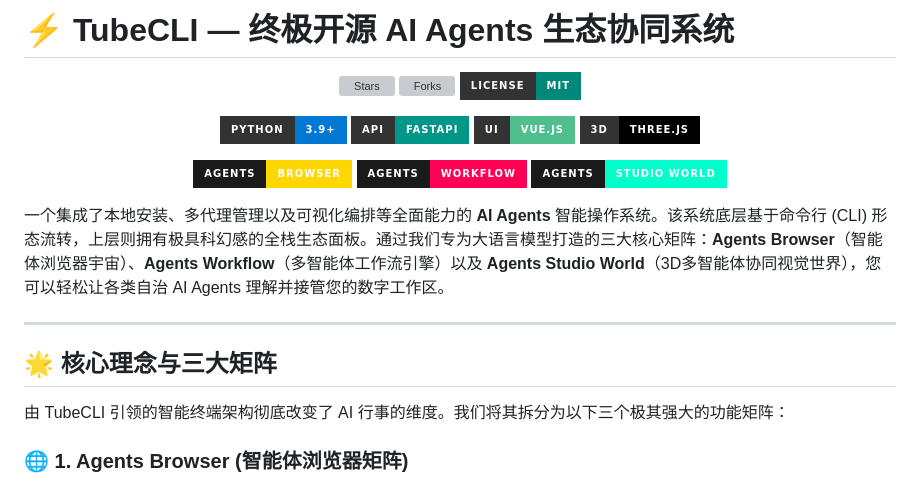
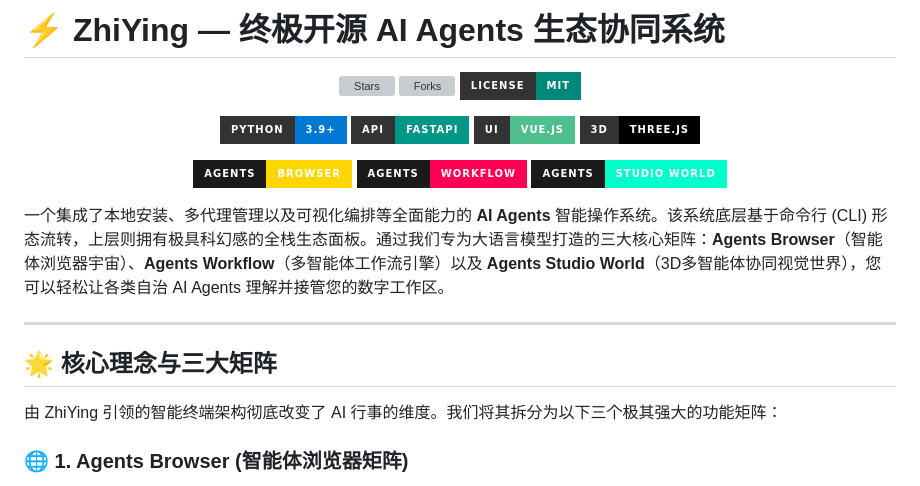
Before and after one commit to tubecreate/zhiying, a Markdown page: README.md, the part around one of its changes. GitHub-like rendering; badges without logos; grey boxes are pictures that could not be loaded.

```diff
--- a/README.md
+++ b/README.md
@@ -1,3 +1,3 @@
-# ⚡ TubeCLI — 终极开源 AI Agents 生态协同系统
+# ⚡ ZhiYing — 终极开源 AI Agents 生态协同系统
 
 <p align="center">
@@ -31,7 +31,7 @@
 
 ## 🌟 核心理念与三大矩阵
 
-由 TubeCLI 引领的智能终端架构彻底改变了 AI 行事的维度。我们将其拆分为以下三个极其强大的功能矩阵：
+由 ZhiYing 引领的智能终端架构彻底改变了 AI 行事的维度。我们将其拆分为以下三个极其强大的功能矩阵：
 
 ### 🌐 1. Agents Browser (智能体浏览器矩阵)
 不再受限于普通 API！通过 **Agents Browser** 环境映射集，我们允许 AI Agents 获取、启动并控制独立沙箱浏览器环境 (Browser Profiles)。具备高度拟真的指纹克隆 (Fingerprints)、原生级多开以及自动绕过反爬机制的强力穿透。无论你是挂载自动多端社媒运营、批量读取本地或网页内容，Agents 从此具备了全自动巡航互联网的能力（内嵌免代理与 TOTP 2FA 登录）。
```
Also changed, not shown: other parts of README.md (+25 -25 lines).
